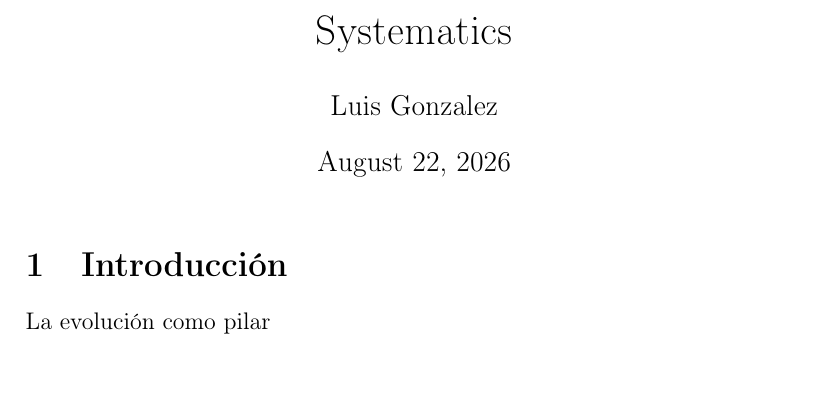
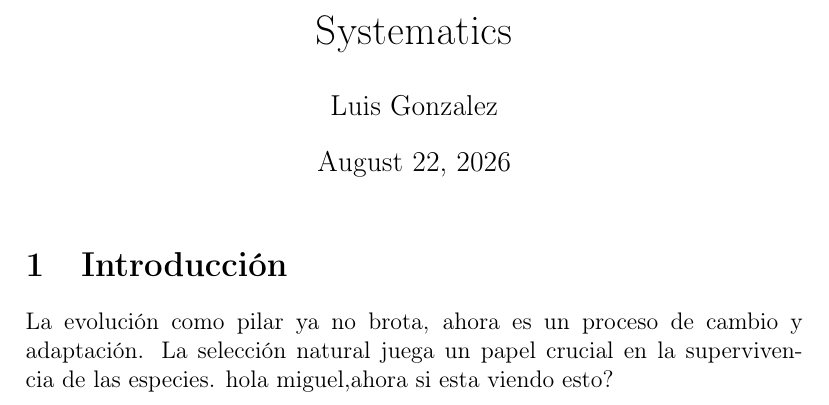
Before and after one commit to JuniorSabogal/elementos-1, a LaTeX document (Av_Sabogal_Velazquez_Lopez.tex): part of the page, cut so that both start at the same text, the shorter picture padded with empty space. Compiled offline with pdfLaTeX.

Commit message:
actualizacion
cdl

```diff
--- a/Av_Sabogal_Velazquez_Lopez.tex
+++ b/Av_Sabogal_Velazquez_Lopez.tex
@@ -14,4 +14,7 @@
 \section{Introducción}
 
 La evolución como pilar
+ya no brota, ahora es un proceso de cambio y adaptación. La selección natural juega un papel crucial en la supervivencia de las especies.
+    hola miguel,ahora si esta viendo esto?
+
 \end{document}
```
